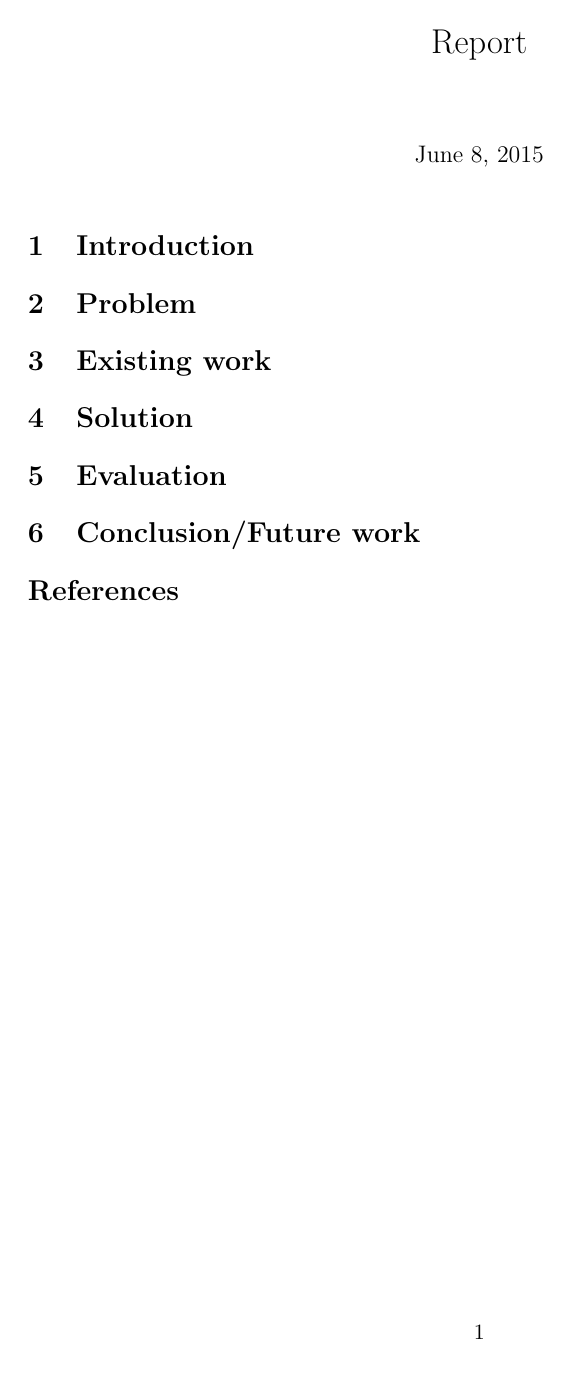
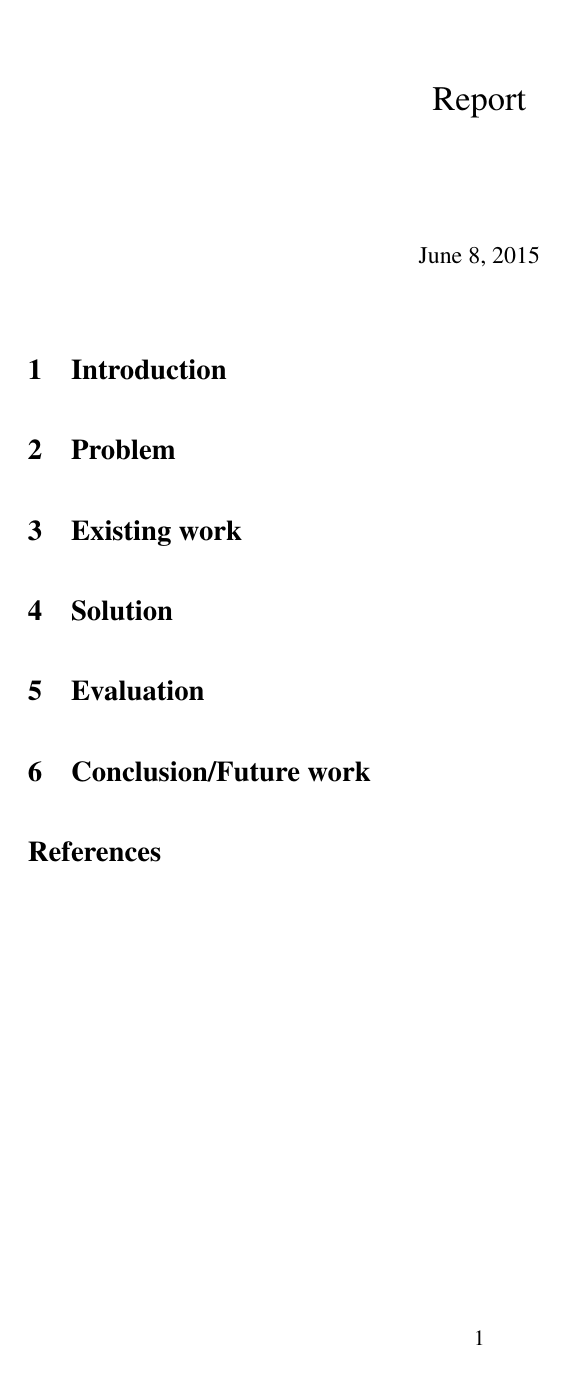
Before and after one commit to drFerg/latex-templates, a LaTeX document (report.tex): the whole page. Compiled offline with pdfLaTeX.

Commit message:
Update report.tex
Added better paragraph spacing for readability and updated page format to use modern geometry package.

```diff
--- a/report.tex
+++ b/report.tex
@@ -1,9 +1,14 @@
 \documentclass[11pt,a4paper]{article}
-\usepackage{fullpage}
+\usepackage[top=3.5cm,bottom=3.5cm,left=1in,right=1in]{geometry}
+\usepackage{mdwlist}
 \usepackage{color}
 \usepackage{xcolor}
 \usepackage{caption}
+\usepackage{url}
+\usepackage{times}
 
+% Makes paragraphs of text easier on the eyes
+\setlength{\parskip}{11pt plus 2pt}
 
 \title{Report}
 \author{
```
